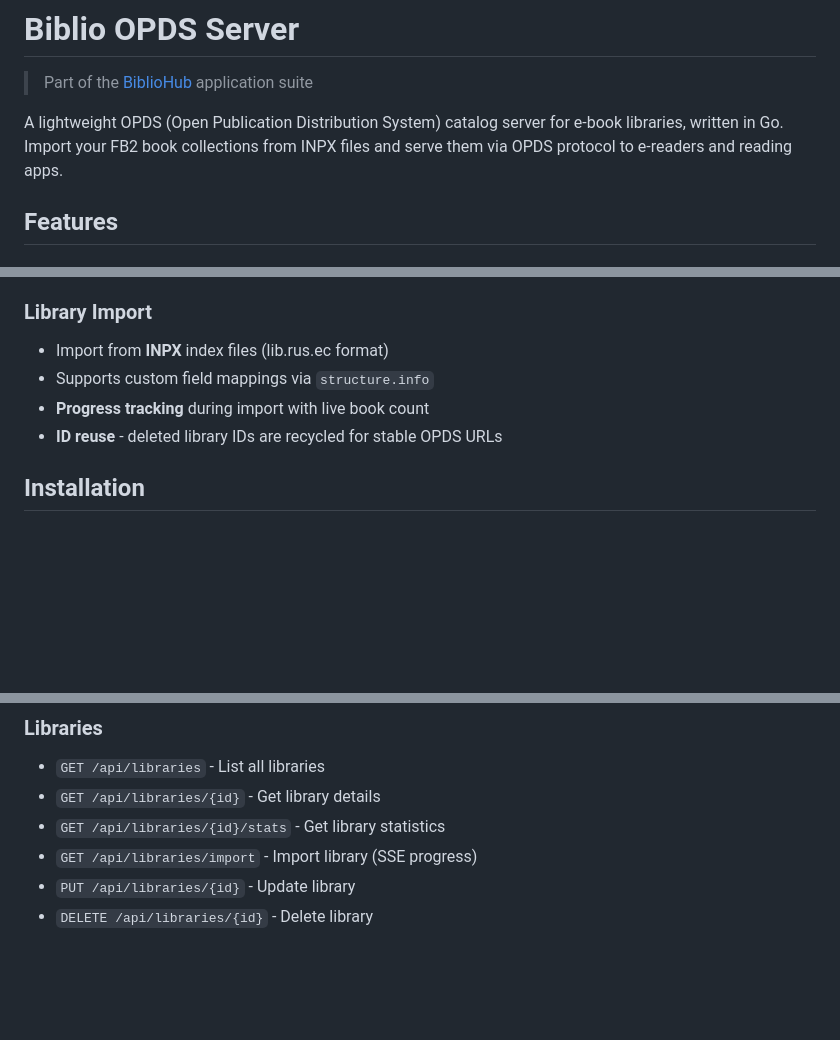
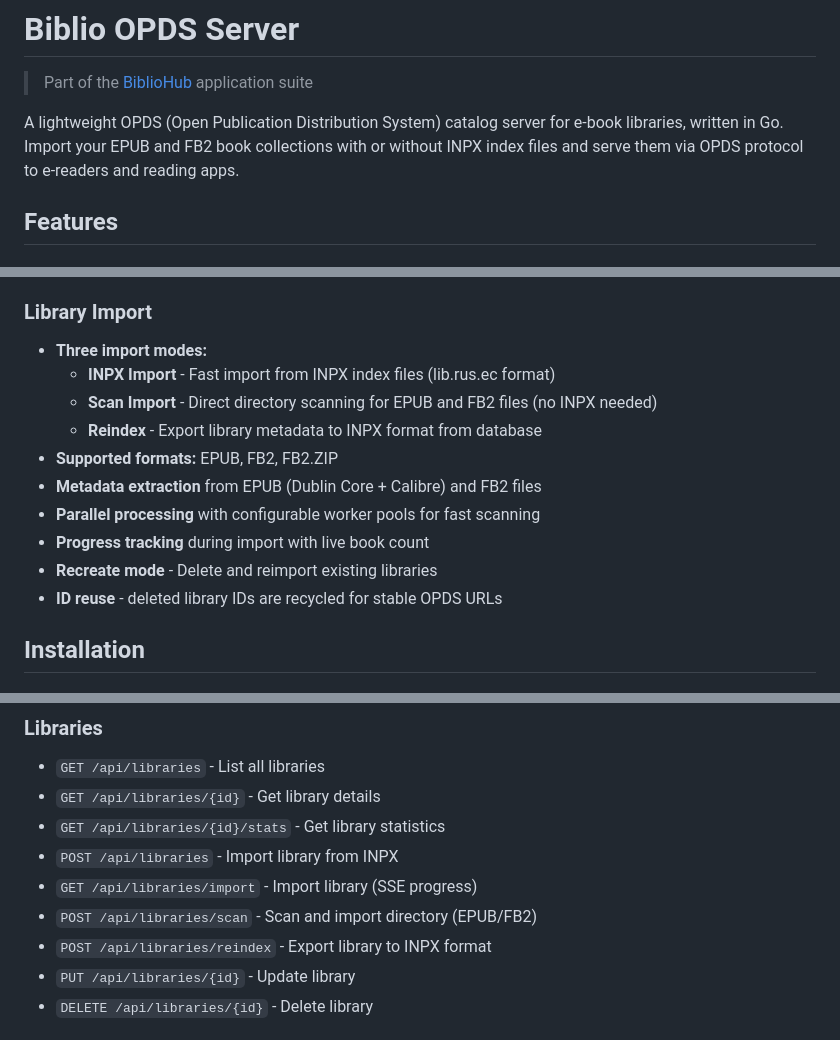
Before and after one commit to vpoluyaktov/biblio-ebooks-catalog, a Markdown page: README.md, 3 parts joined by grey strips. Drawn GitHub-style; blank space fills up the shorter version.

```diff
--- a/README.md
+++ b/README.md
@@ -2,7 +2,7 @@
 
 > Part of the [BiblioHub](https://github.com/vpoluyaktov/BiblioHub) application suite
 
-A lightweight OPDS (Open Publication Distribution System) catalog server for e-book libraries, written in Go. Import your FB2 book collections from INPX files and serve them via OPDS protocol to e-readers and reading apps.
+A lightweight OPDS (Open Publication Distribution System) catalog server for e-book libraries, written in Go. Import your EPUB and FB2 book collections with or without INPX index files and serve them via OPDS protocol to e-readers and reading apps.
 
 ## Features
 
@@ -23,9 +23,15 @@ A lightweight OPDS (Open Publication Distribution System) catalog server for e-b
 - **Per-library OPDS URLs** with click-to-copy functionality
 
 ### Library Import
-- Import from **INPX** index files (lib.rus.ec format)
-- Supports custom field mappings via `structure.info`
+- **Three import modes:**
+  - **INPX Import** - Fast import from INPX index files (lib.rus.ec format)
+  - **Scan Import** - Direct directory scanning for EPUB and FB2 files (no INPX needed)
+  - **Reindex** - Export library metadata to INPX format from database
+- **Supported formats:** EPUB, FB2, FB2.ZIP
+- **Metadata extraction** from EPUB (Dublin Core + Calibre) and FB2 files
+- **Parallel processing** with configurable worker pools for fast scanning
 - **Progress tracking** during import with live book count
+- **Recreate mode** - Delete and reimport existing libraries
 - **ID reuse** - deleted library IDs are recycled for stable OPDS URLs
 
 ## Installation
@@ -131,7 +200,10 @@ biblio-opds-server/
 - `GET /api/libraries` - List all libraries
 - `GET /api/libraries/{id}` - Get library details
 - `GET /api/libraries/{id}/stats` - Get library statistics
+- `POST /api/libraries` - Import library from INPX
 - `GET /api/libraries/import` - Import library (SSE progress)
+- `POST /api/libraries/scan` - Scan and import directory (EPUB/FB2)
+- `POST /api/libraries/reindex` - Export library to INPX format
 - `PUT /api/libraries/{id}` - Update library
 - `DELETE /api/libraries/{id}` - Delete library
 
```
Also changed, not shown: other parts of README.md (+63 -0 lines), Specification.md (+5 -4 lines).
